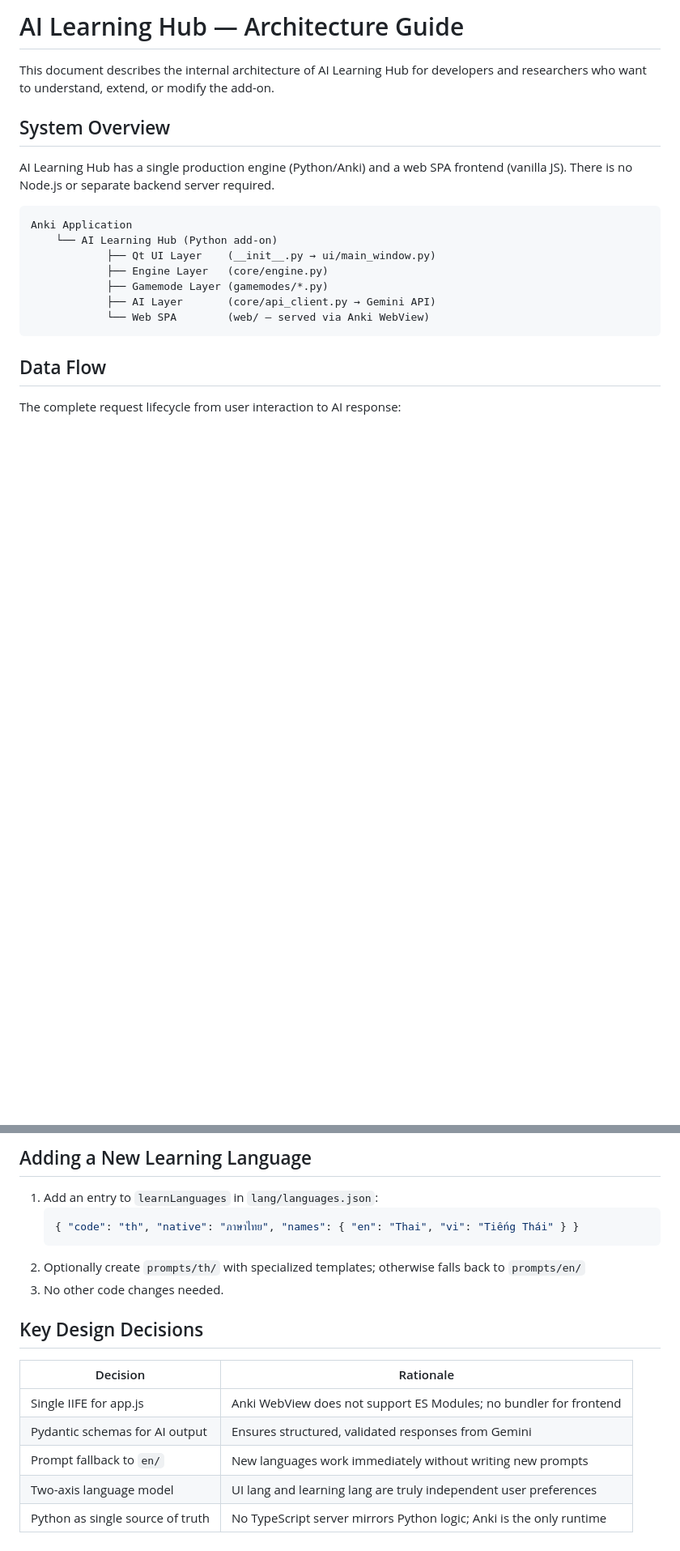
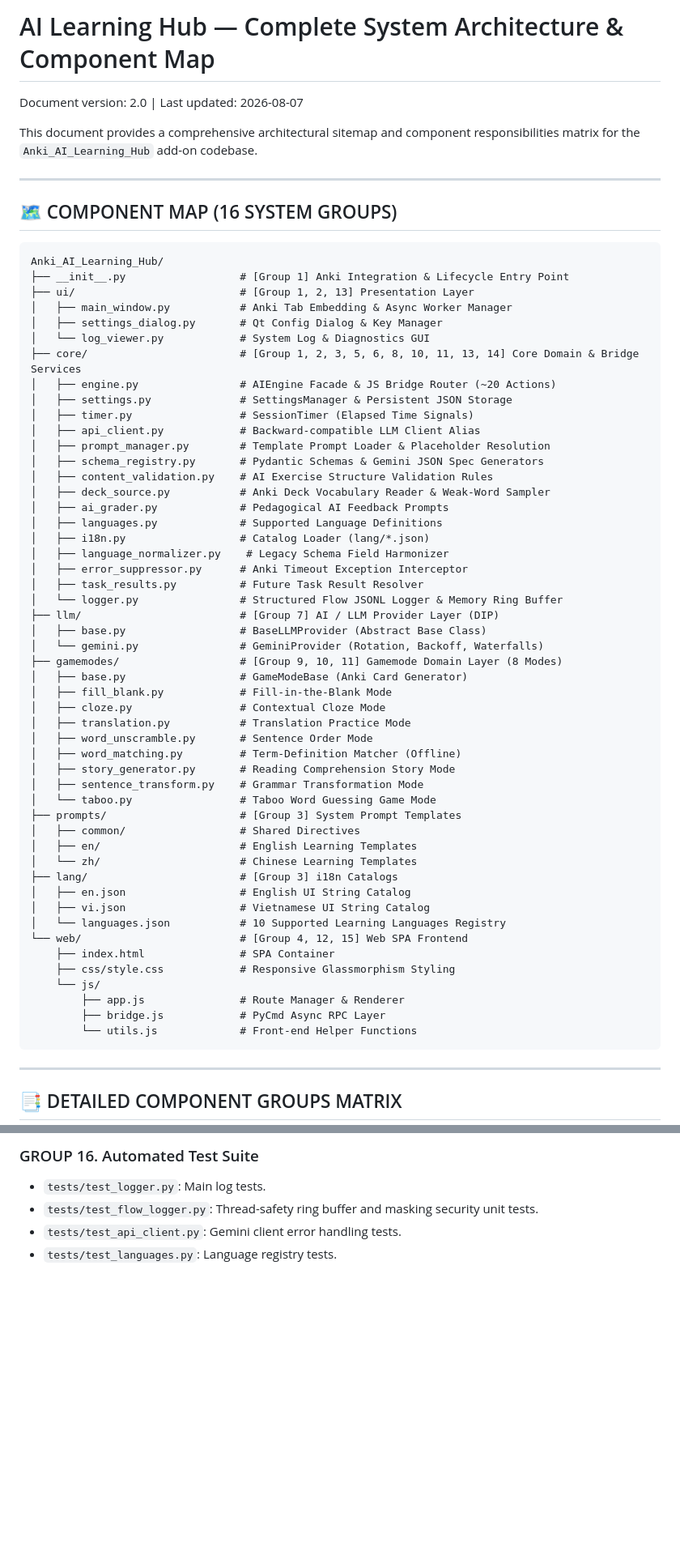
Before and after one commit to thanhtien-ok-VN/Anki_AI_Learning_Hub, a Markdown page: docs/ARCHITECTURE.md, 2 parts joined by grey strips. Shown at 81% size. Drawn GitHub-style; blank space fills up the shorter version.

````diff
--- a/docs/ARCHITECTURE.md
+++ b/docs/ARCHITECTURE.md
@@ -1,22 +1,67 @@
-# AI Learning Hub — Architecture Guide
+# AI Learning Hub — Complete System Architecture & Component Map
 
-This document describes the internal architecture of AI Learning Hub for developers and researchers who want to understand, extend, or modify the add-on.
+Document version: 2.0 | Last updated: 2026-08-07
 
-## System Overview
+This document provides a comprehensive architectural sitemap and component responsibilities matrix for the `Anki_AI_Learning_Hub` add-on codebase.
 
-AI Learning Hub has a single production engine (Python/Anki) and a web SPA frontend (vanilla JS). There is no Node.js or separate backend server required.
+---
+
+## 🗺️ COMPONENT MAP (16 SYSTEM GROUPS)
 
 ```
-Anki Application
-    └── AI Learning Hub (Python add-on)
-            ├── Qt UI Layer    (__init__.py → ui/main_window.py)
-            ├── Engine Layer   (core/engine.py)
-            ├── Gamemode Layer (gamemodes/*.py)
-            ├── AI Layer       (core/api_client.py → Gemini API)
-            └── Web SPA        (web/ — served via Anki WebView)
+Anki_AI_Learning_Hub/
+├── __init__.py                  # [Group 1] Anki Integration & Lifecycle Entry Point
+├── ui/                          # [Group 1, 2, 13] Presentation Layer
+│   ├── main_window.py           # Anki Tab Embedding & Async Worker Manager
+│   ├── settings_dialog.py       # Qt Config Dialog & Key Manager
+│   └── log_viewer.py            # System Log & Diagnostics GUI
+├── core/                        # [Group 1, 2, 3, 5, 6, 8, 10, 11, 13, 14] Core Domain & Bridge Services
+│   ├── engine.py                # AIEngine Facade & JS Bridge Router (~20 Actions)
+│   ├── settings.py              # SettingsManager & Persistent JSON Storage
+│   ├── timer.py                 # SessionTimer (Elapsed Time Signals)
+│   ├── api_client.py            # Backward-compatible LLM Client Alias
+│   ├── prompt_manager.py        # Template Prompt Loader & Placeholder Resolution
+│   ├── schema_registry.py       # Pydantic Schemas & Gemini JSON Spec Generators
+│   ├── content_validation.py    # AI Exercise Structure Validation Rules
+│   ├── deck_source.py           # Anki Deck Vocabulary Reader & Weak-Word Sampler
+│   ├── ai_grader.py             # Pedagogical AI Feedback Prompts
+│   ├── languages.py             # Supported Language Definitions
+│   ├── i18n.py                  # Catalog Loader (lang/*.json)
+│   ├── language_normalizer.py    # Legacy Schema Field Harmonizer
+│   ├── error_suppressor.py      # Anki Timeout Exception Interceptor
+│   ├── task_results.py          # Future Task Result Resolver
+│   └── logger.py                # Structured Flow JSONL Logger & Memory Ring Buffer
+├── llm/                         # [Group 7] AI / LLM Provider Layer (DIP)
+│   ├── base.py                  # BaseLLMProvider (Abstract Base Class)
+│   └── gemini.py                # GeminiProvider (Rotation, Backoff, Waterfalls)
+├── gamemodes/                   # [Group 9, 10, 11] Gamemode Domain Layer (8 Modes)
+│   ├── base.py                  # GameModeBase (Anki Card Generator)
+│   ├── fill_blank.py            # Fill-in-the-Blank Mode
+│   ├── cloze.py                 # Contextual Cloze Mode
+│   ├── translation.py           # Translation Practice Mode
+│   ├── word_unscramble.py       # Sentence Order Mode
+│   ├── word_matching.py         # Term-Definition Matcher (Offline)
+│   ├── story_generator.py       # Reading Comprehension Story Mode
+│   ├── sentence_transform.py    # Grammar Transformation Mode
+│   └── taboo.py                 # Taboo Word Guessing Game Mode
+├── prompts/                     # [Group 3] System Prompt Templates
+│   ├── common/                  # Shared Directives
+│   ├── en/                      # English Learning Templates
+│   └── zh/                      # Chinese Learning Templates
+├── lang/                        # [Group 3] i18n Catalogs
+│   ├── en.json                  # English UI String Catalog
+│   ├── vi.json                  # Vietnamese UI String Catalog
+│   └── languages.json           # 10 Supported Learning Languages Registry
+└── web/                         # [Group 4, 12, 15] Web SPA Frontend
+    ├── index.html               # SPA Container
+    ├── css/style.css            # Responsive Glassmorphism Styling
+    └── js/
+        ├── app.js               # Route Manager & Renderer
+        ├── bridge.js            # PyCmd Async RPC Layer
+        └── utils.js             # Front-end Helper Functions
 ```
 
-## Data Flow
+---
 
-The complete request lifecycle from user interaction to AI response:
+## 📑 DETAILED COMPONENT GROUPS MATRIX
 
@@ -154,18 +138,5 @@ These are completely independent. A user can have `ui_lang=vi` (Vietnamese inter
-## Adding a New Learning Language
-
-1. Add an entry to `learnLanguages` in `lang/languages.json`:
-   ```json
-   { "code": "th", "native": "ภาษาไทย", "names": { "en": "Thai", "vi": "Tiếng Thái" } }
-   ```
-2. Optionally create `prompts/th/` with specialized templates; otherwise falls back to `prompts/en/`
-3. No other code changes needed.
-
-## Key Design Decisions
-
-| Decision | Rationale |
-|---|---|
-| Single IIFE for app.js | Anki WebView does not support ES Modules; no bundler for frontend |
-| Pydantic schemas for AI output | Ensures structured, validated responses from Gemini |
-| Prompt fallback to `en/` | New languages work immediately without writing new prompts |
-| Two-axis language model | UI lang and learning lang are truly independent user preferences |
-| Python as single source of truth | No TypeScript server mirrors Python logic; Anki is the only runtime |
+### GROUP 16. Automated Test Suite
+- `tests/test_logger.py`: Main log tests.
+- `tests/test_flow_logger.py`: Thread-safety ring buffer and masking security unit tests.
+- `tests/test_api_client.py`: Gemini client error handling tests.
+- `tests/test_languages.py`: Language registry tests.
````
Also changed, not shown: other parts of docs/ARCHITECTURE.md (+55 -116 lines), README.md (+24 -26 lines).
